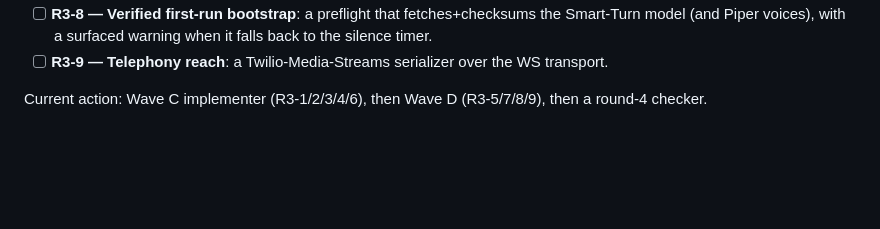
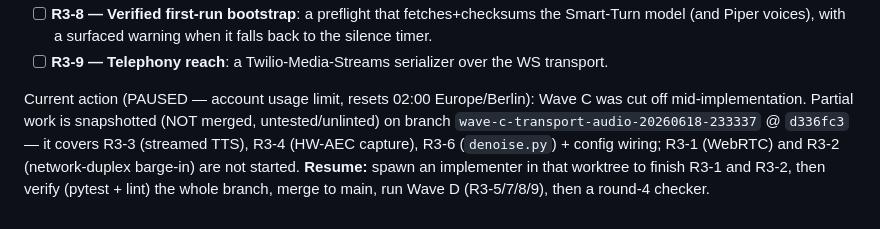
Before and after one commit to glensk/my-stt-tts, a Markdown page: PLAN_checker_loop.md, the part around the change. Rendered like a GitHub page; blank space fills up the shorter version.

Commit message:
docs: Wave C paused on usage limit; partial work preserved on branch

```diff
--- a/PLAN_checker_loop.md
+++ b/PLAN_checker_loop.md
@@ -125,4 +125,10 @@ transport/audio robustness, highest leverage):
   model (and Piper voices), with a surfaced warning when it falls back to the silence timer.
 - [ ] **R3-9 — Telephony reach**: a Twilio-Media-Streams serializer over the WS transport.
 
-Current action: Wave C implementer (R3-1/2/3/4/6), then Wave D (R3-5/7/8/9), then a round-4 checker.
+Current action (PAUSED — account usage limit, resets 02:00 Europe/Berlin): Wave C was cut off
+mid-implementation. Partial work is snapshotted (NOT merged, untested/unlinted) on branch
+`wave-c-transport-audio-20260618-233337` @ `d336fc3` — it covers R3-3 (streamed TTS), R3-4
+(HW-AEC capture), R3-6 (`denoise.py`) + config wiring; R3-1 (WebRTC) and R3-2 (network-duplex
+barge-in) are not started. **Resume:** spawn an implementer in that worktree to finish R3-1 and
+R3-2, then verify (pytest + lint) the whole branch, merge to main, run Wave D (R3-5/7/8/9), then
+a round-4 checker.
```
